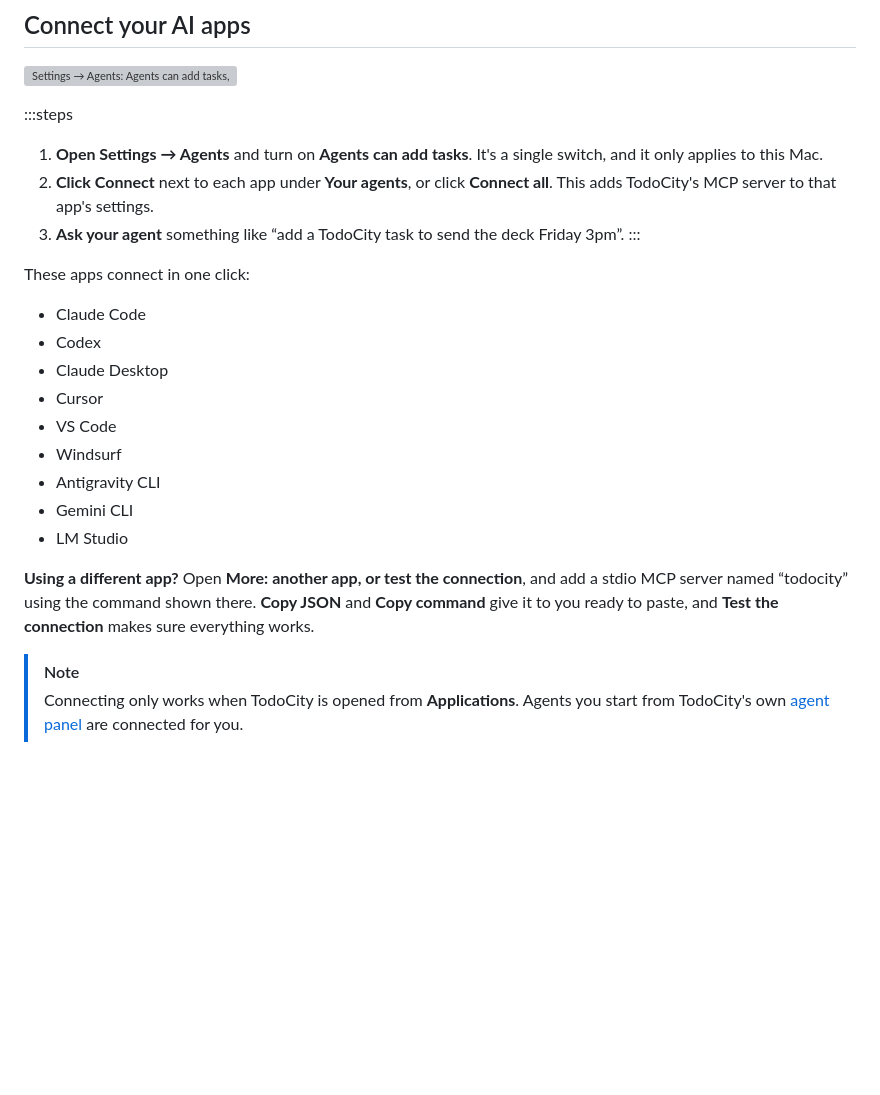
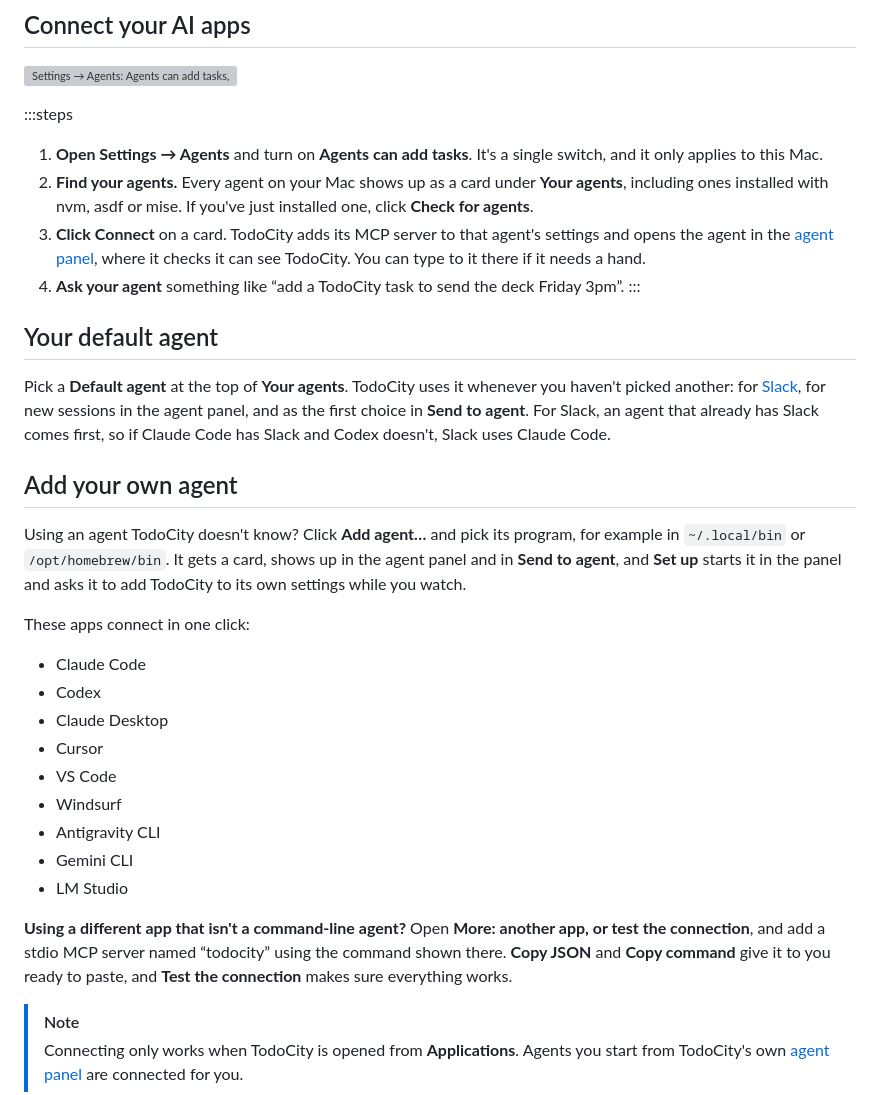
Before and after one commit to pillieshwar/todo-city-website, a Markdown page: src/docs/agents.md, the part around the change. GitHub-like rendering; blank space fills up the shorter version; grey boxes are pictures that could not be loaded.

Commit message:
Docs: agent cards, default agent, Add agent and Activity (TodoCity 0.4.87) (#24)
Claude-Session: https://claude.ai/code/session_01YSyvQEzZqRTyGMb8MCsxeQ

Co-authored-by: Claude <noreply@anthropic.com>

```diff
--- a/src/docs/agents.md
+++ b/src/docs/agents.md
@@ -13,9 +13,18 @@ AI apps on your Mac, like Claude Code, Codex and Cursor, can work with your task
 
 :::steps
 1. **Open Settings → Agents** and turn on **Agents can add tasks**. It's a single switch, and it only applies to this Mac.
-2. **Click Connect** next to each app under **Your agents**, or click **Connect all**. This adds TodoCity's MCP server to that app's settings.
-3. **Ask your agent** something like “add a TodoCity task to send the deck Friday 3pm”.
+2. **Find your agents.** Every agent on your Mac shows up as a card under **Your agents**, including ones installed with nvm, asdf or mise. If you've just installed one, click **Check for agents**.
+3. **Click Connect** on a card. TodoCity adds its MCP server to that agent's settings and opens the agent in the [agent panel](/docs/agents/panel), where it checks it can see TodoCity. You can type to it there if it needs a hand.
+4. **Ask your agent** something like “add a TodoCity task to send the deck Friday 3pm”.
 :::
+
+## Your default agent
+
+Pick a **Default agent** at the top of **Your agents**. TodoCity uses it whenever you haven't picked another: for [Slack](/docs/connectors/slack), for new sessions in the agent panel, and as the first choice in **Send to agent**. For Slack, an agent that already has Slack comes first, so if Claude Code has Slack and Codex doesn't, Slack uses Claude Code.
+
+## Add your own agent
+
+Using an agent TodoCity doesn't know? Click **Add agent…** and pick its program, for example in `~/.local/bin` or `/opt/homebrew/bin`. It gets a card, shows up in the agent panel and in **Send to agent**, and **Set up** starts it in the panel and asks it to add TodoCity to its own settings while you watch.
 
 These apps connect in one click:
 
@@ -29,7 +38,7 @@ These apps connect in one click:
 - Gemini CLI
 - LM Studio
 
-**Using a different app?** Open **More: another app, or test the connection**, and add a stdio MCP server named “todocity” using the command shown there. **Copy JSON** and **Copy command** give it to you ready to paste, and **Test the connection** makes sure everything works.
+**Using a different app that isn't a command-line agent?** Open **More: another app, or test the connection**, and add a stdio MCP server named “todocity” using the command shown there. **Copy JSON** and **Copy command** give it to you ready to paste, and **Test the connection** makes sure everything works.
 
 > [!NOTE]
 > Connecting only works when TodoCity is opened from **Applications**. Agents you start from TodoCity's own [agent panel](/docs/agents/panel) are connected for you.
```
Also changed, not shown: 1 other file.
